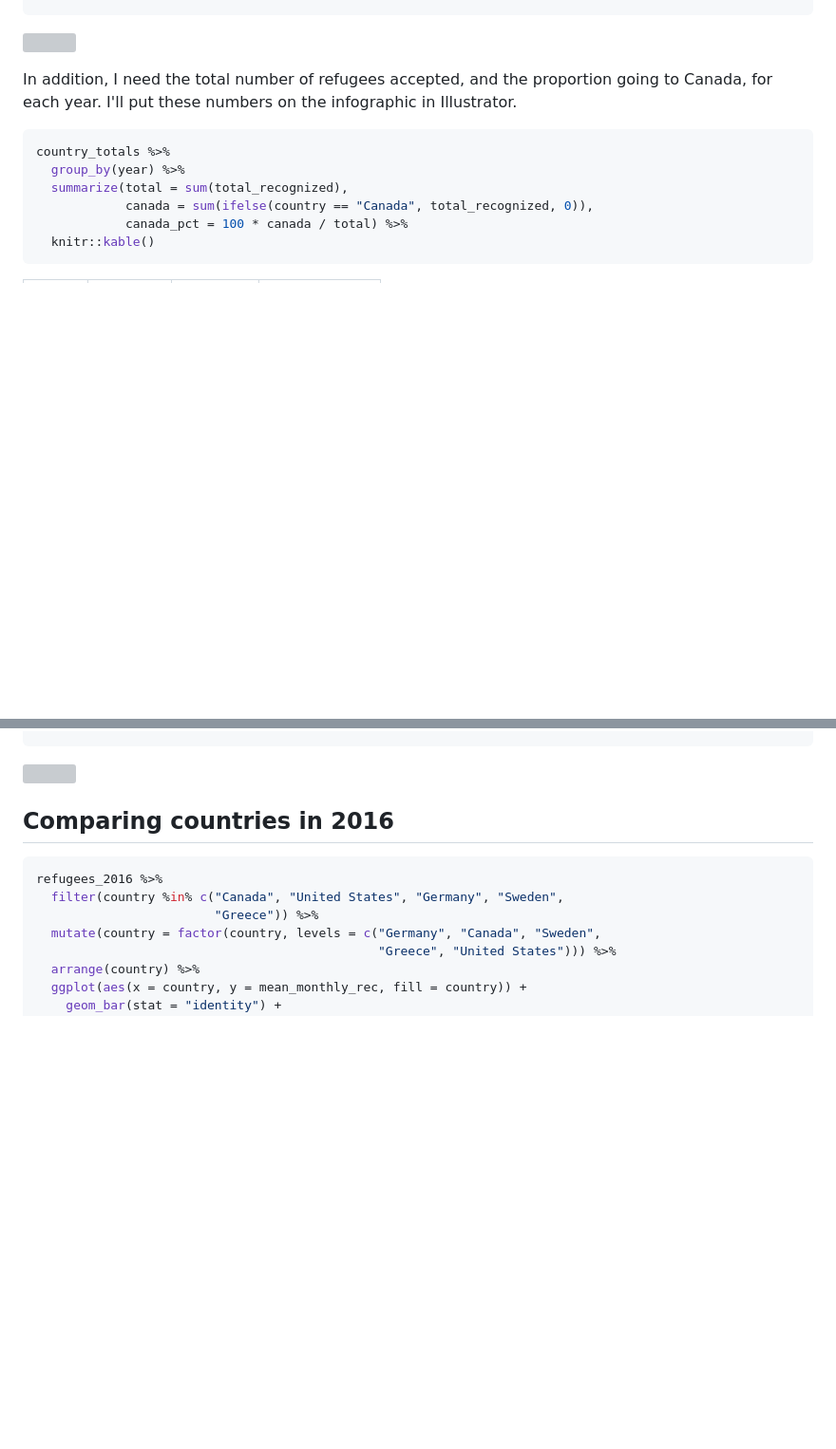
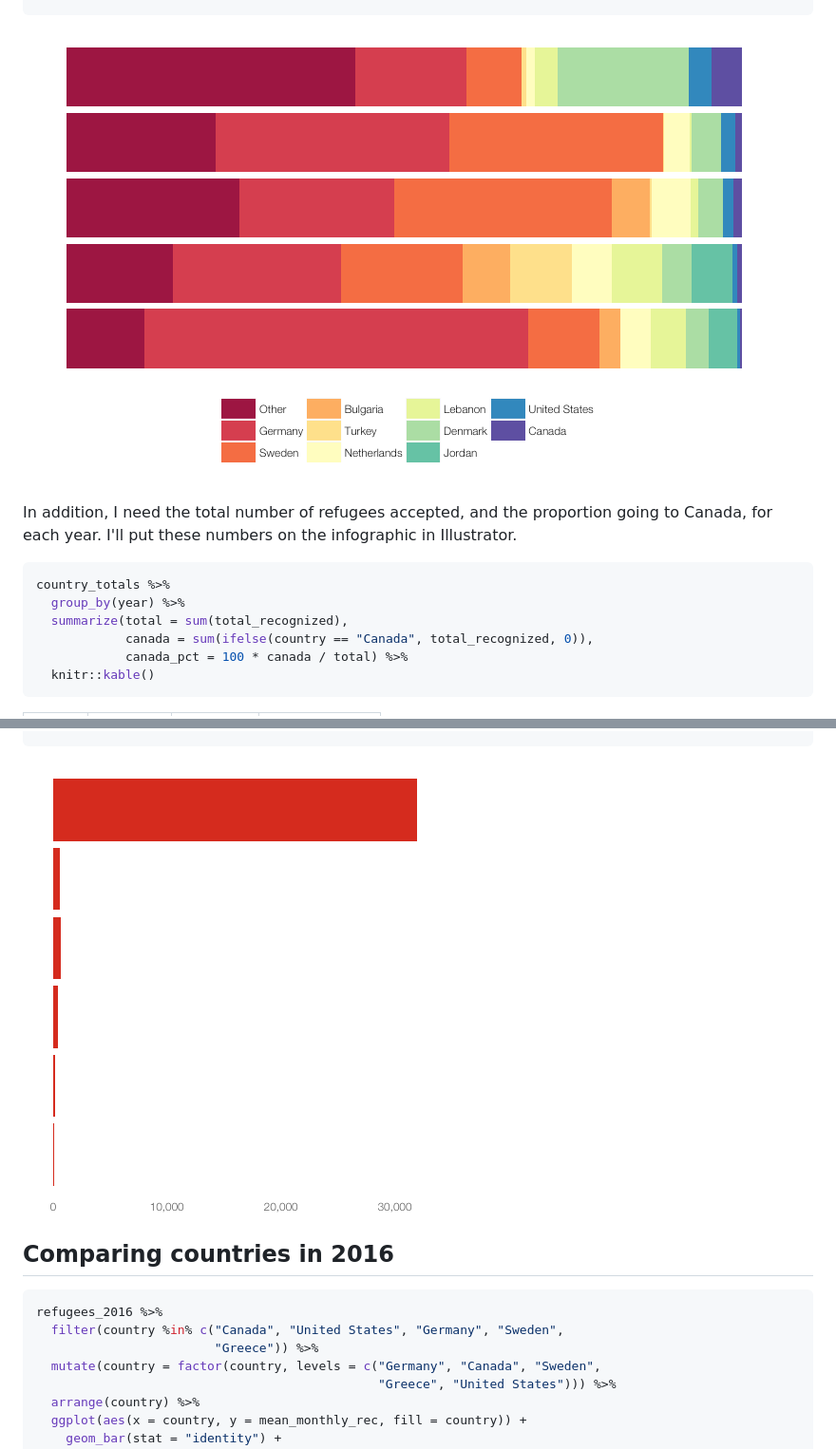
Before and after one commit to kmacintosh/syrian-refugees, a Markdown page: syrian-refugees.md, 2 parts joined by grey strips. Shown: that part at 95% size. GitHub-like rendering; pictures changed too: figures/changing-canada-1.png (added), figures/prop-refugees-by-destination-1.png (added); blank space fills up the shorter version; grey boxes are pictures that could not be loaded.

````diff
--- a/syrian-refugees.md
+++ b/syrian-refugees.md
@@ -222,7 +249,7 @@ ggplot(country_totals,
         text = element_text(family = "Helvetica Neue Light"))
 ```
 
-![](figures/prop-refugees-by-destination-1.svg)<!-- -->
+![](figures/prop-refugees-by-destination-1.png)<!-- -->
 
 In addition, I need the total number of refugees accepted, and the proportion going to Canada, for each year. I'll put these numbers on the infographic in Illustrator.
 
@@ -277,7 +304,7 @@ ggplot(change_in_canada, aes(x = factor(year), y = total_recognized)) +
       text = element_text(family = "Helvetica Neue Light"))
 ```
 
-![](figures/changing-canada-1.svg)<!-- -->
+![](figures/changing-canada-1.png)<!-- -->
 
 ## Comparing countries in 2016
 
````
Also changed, not shown: other parts of syrian-refugees.md (+39 -9 lines), figures/unnamed-chunk-7-1.png (added), figures/unnamed-chunk-8-1.png (added), output/472_a2_port-01.png (added), 2 other files.
